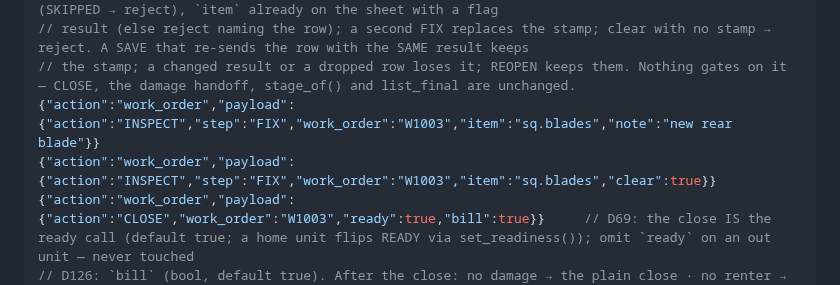
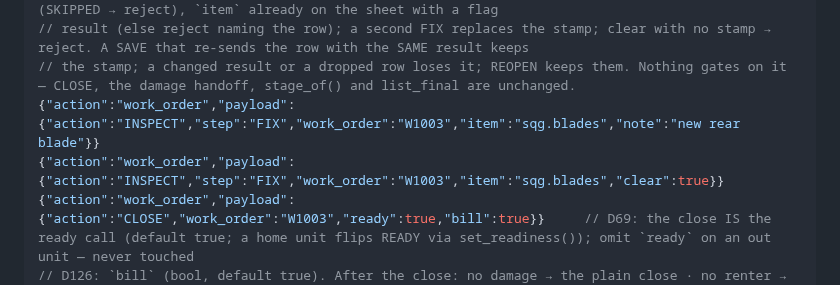
Before and after one commit to mlancourt/wss-fleet-dashboard, a Markdown page: CLAUDE.md, the part around the change. Drawn GitHub-style.

Commit message:
CLAUDE.md: D132 FIX examples use a real row id (sqg.blades)
Co-Authored-By: Claude Fable 5.2 <noreply@anthropic.com>
Claude-Session: https://claude.ai/code/session_01NbWKxeMH4YvgHRi4LewrHe

```diff
--- a/CLAUDE.md
+++ b/CLAUDE.md
@@ -211,8 +211,8 @@ Event shapes (client sends `action`, `serial`, `payload`; server stamps the rest
 // items[] row carrying `fixed` → 400 by name. Engine: the WO OPEN, the sheet PENDING or DONE (SKIPPED → reject), `item` already on the sheet with a flag
 // result (else reject naming the row); a second FIX replaces the stamp; clear with no stamp → reject. A SAVE that re-sends the row with the SAME result keeps
 // the stamp; a changed result or a dropped row loses it; REOPEN keeps them. Nothing gates on it — CLOSE, the damage handoff, stage_of() and list_final are unchanged.
-{"action":"work_order","payload":{"action":"INSPECT","step":"FIX","work_order":"W1003","item":"sq.blades","note":"new rear blade"}}
-{"action":"work_order","payload":{"action":"INSPECT","step":"FIX","work_order":"W1003","item":"sq.blades","clear":true}}
+{"action":"work_order","payload":{"action":"INSPECT","step":"FIX","work_order":"W1003","item":"sqg.blades","note":"new rear blade"}}
+{"action":"work_order","payload":{"action":"INSPECT","step":"FIX","work_order":"W1003","item":"sqg.blades","clear":true}}
 {"action":"work_order","payload":{"action":"CLOSE","work_order":"W1003","ready":true,"bill":true}}     // D69: the close IS the ready call (default true; a home unit flips READY via set_readiness()); omit `ready` on an out unit — never touched
 // D126: `bill` (bool, default true). After the close: no damage → the plain close · no renter → ⚠️ "bill by hand", nothing opened · bill:false → logged
 // "damage not billed (Matt)" · an OPEN ticket on the serial → the damage block appended to it, billing_ticket = it · else the engine mints a WSS-owned ticket
```
